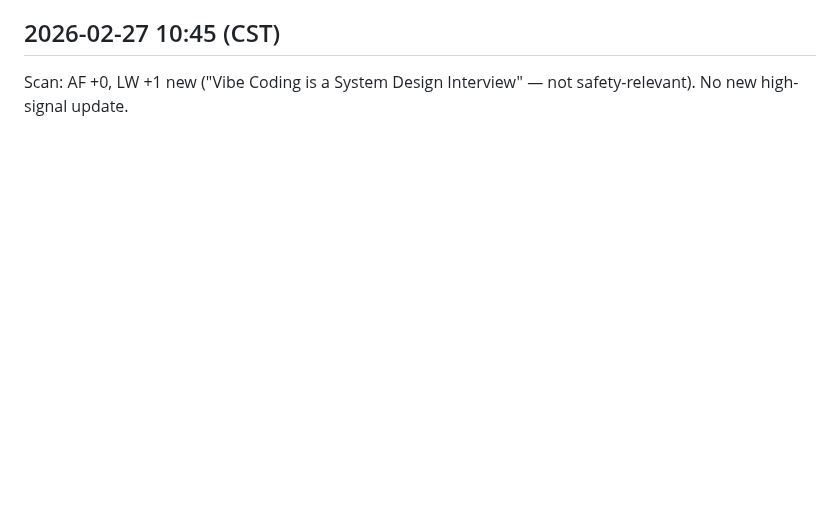
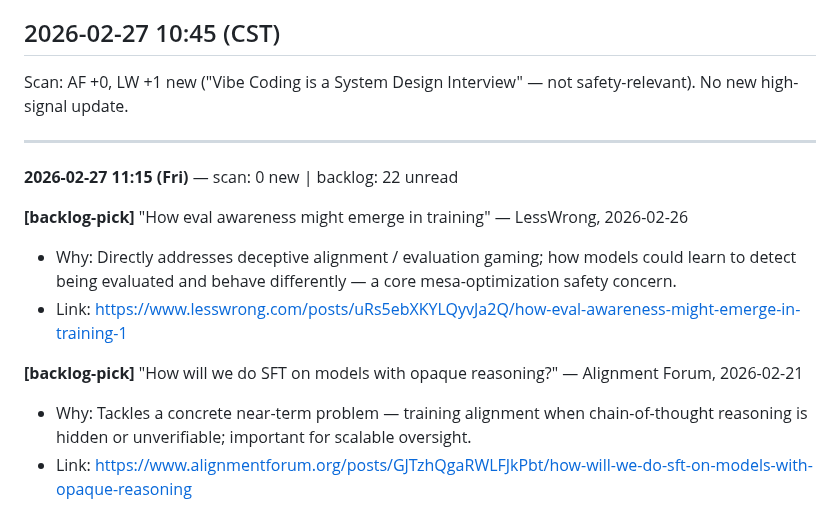
Before and after one commit to leonardofhy/openclaw-workspace, a Markdown page: memory/learning/ai-safety-radar.md, the part around the change. Rendered like a GitHub page; blank space fills up the shorter version.

Commit message:
chore: heartbeat auto-commit

```diff
--- a/memory/learning/ai-safety-radar.md
+++ b/memory/learning/ai-safety-radar.md
@@ -41,3 +41,14 @@ Scan: AF +1 new, LW +1 (non-safety).
 
 ## 2026-02-27 10:45 (CST)
 Scan: AF +0, LW +1 new ("Vibe Coding is a System Design Interview" — not safety-relevant). No new high-signal update.
+
+---
+**2026-02-27 11:15 (Fri)** — scan: 0 new | backlog: 22 unread
+
+**[backlog-pick]** "How eval awareness might emerge in training" — LessWrong, 2026-02-26
+- Why: Directly addresses deceptive alignment / evaluation gaming; how models could learn to detect being evaluated and behave differently — a core mesa-optimization safety concern.
+- Link: https://www.lesswrong.com/posts/uRs5ebXKYLQyvJa2Q/how-eval-awareness-might-emerge-in-training-1
+
+**[backlog-pick]** "How will we do SFT on models with opaque reasoning?" — Alignment Forum, 2026-02-21
+- Why: Tackles a concrete near-term problem — training alignment when chain-of-thought reasoning is hidden or unverifiable; important for scalable oversight.
+- Link: https://www.alignmentforum.org/posts/GJTzhQgaRWLFJkPbt/how-will-we-do-sft-on-models-with-opaque-reasoning
```
